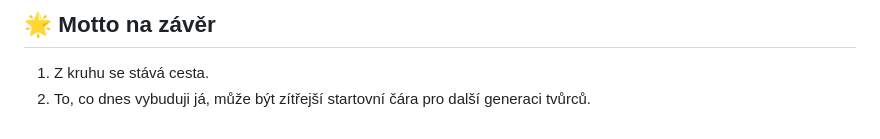
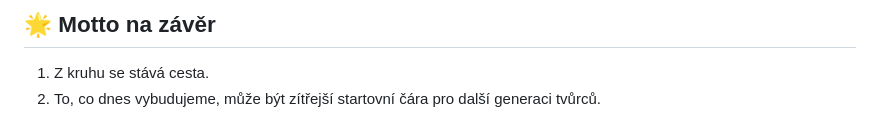
Before and after one commit to avv217/Projekt-Virgil, a Markdown page: README.md, the part around the change. Drawn GitHub-style.

```diff
--- a/README.md
+++ b/README.md
@@ -132,4 +132,4 @@ aby další nadšenci a „blázni do technologií“ dostali svoji šanci zač
 
 ## 🌟 Motto na závěr
 1) Z kruhu se stává cesta.
-2) To, co dnes vybuduji já, může být zítřejší startovní čára pro další generaci tvůrců.
+2) To, co dnes vybudujeme, může být zítřejší startovní čára pro další generaci tvůrců.
```
